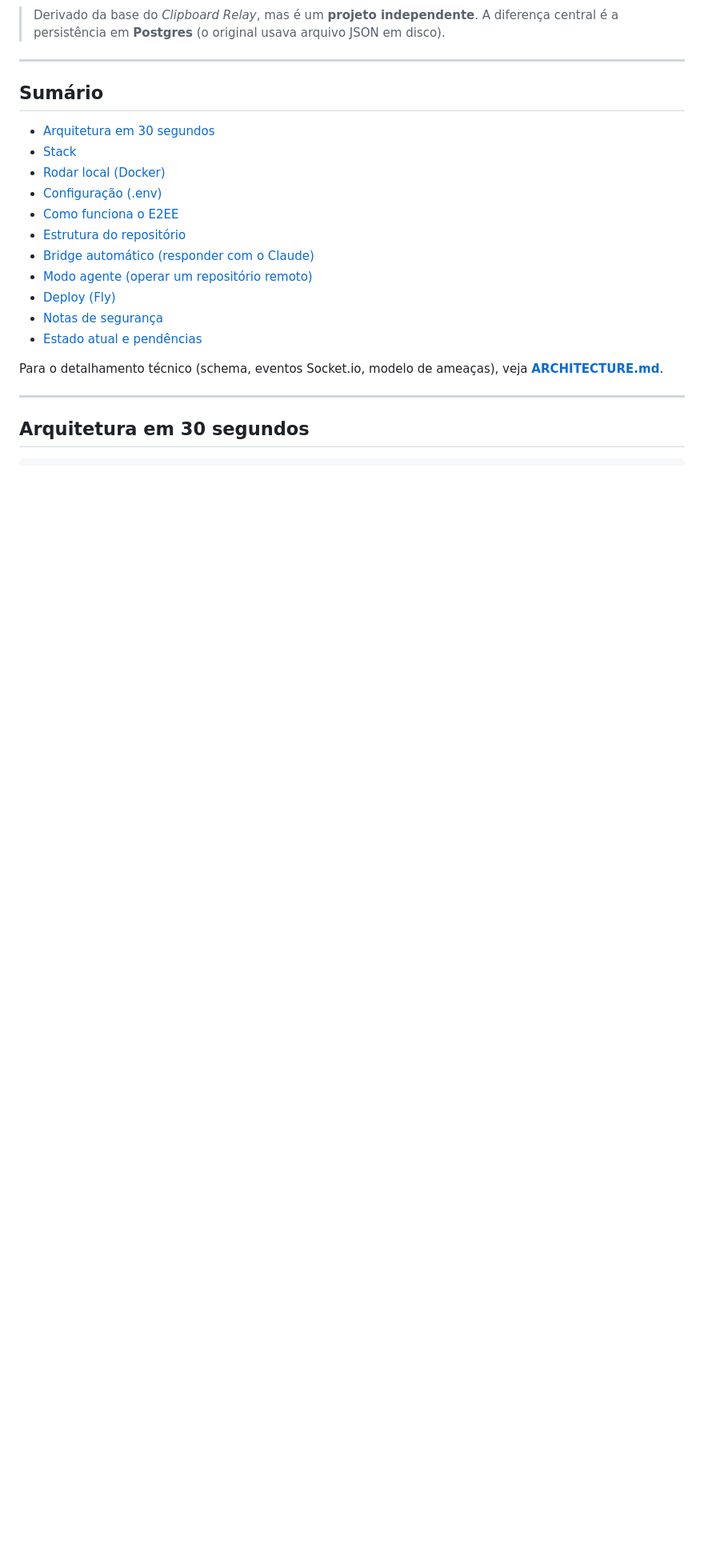
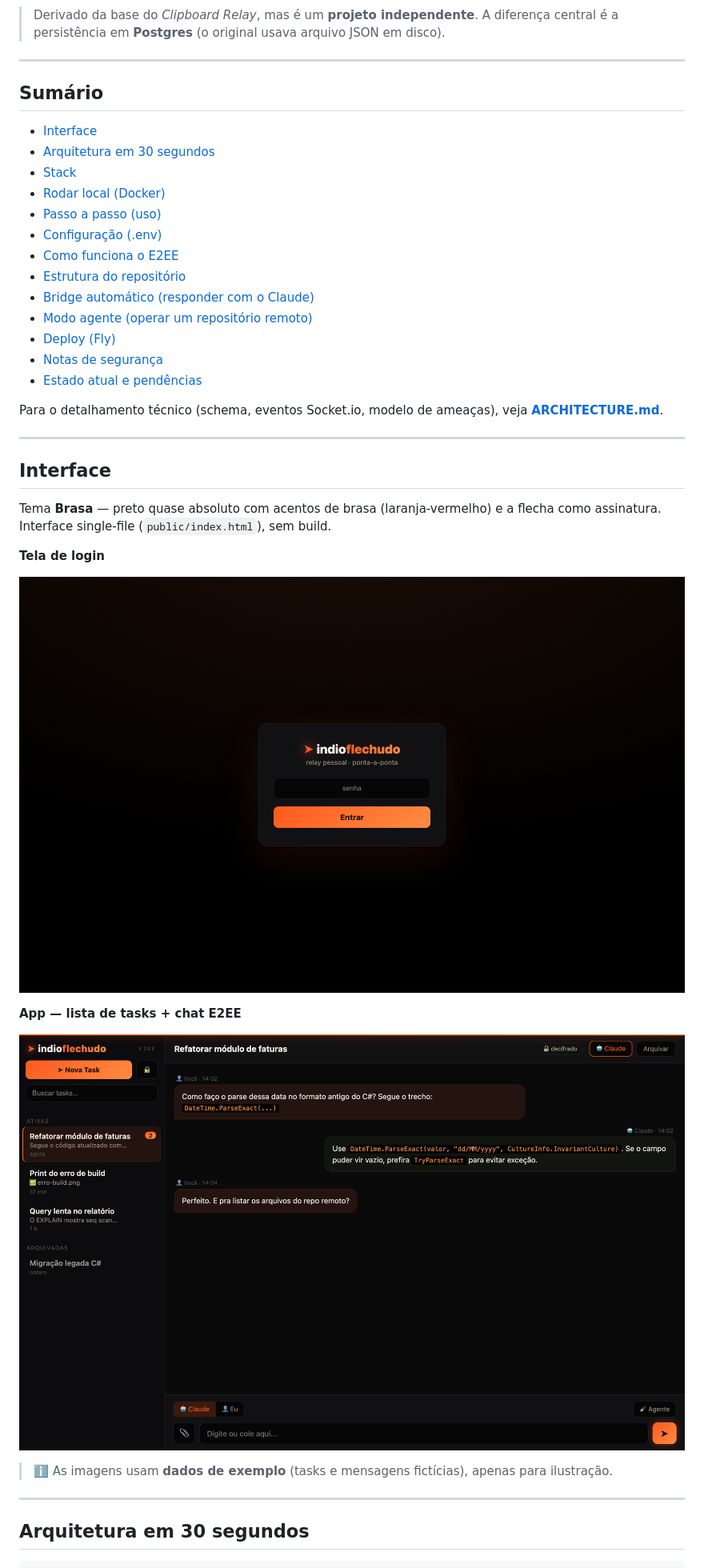
Before and after one commit to gleidsonbalcazar/indioflechudo, a Markdown page: README.md, the part around one of its changes. Shown at 80% size. Drawn GitHub-style; pictures changed too: docs/screenshots/app-brasa.png (added), docs/screenshots/login-brasa.png (added); blank space fills up the shorter version.

```diff
--- a/README.md
+++ b/README.md
@@ -16,9 +16,11 @@ ciphertext trafega e é persistido.
 
 ## Sumário
 
+- [Interface](#interface)
 - [Arquitetura em 30 segundos](#arquitetura-em-30-segundos)
 - [Stack](#stack)
 - [Rodar local (Docker)](#rodar-local-docker)
+- [Passo a passo (uso)](#passo-a-passo-uso)
 - [Configuração (.env)](#configuração-env)
 - [Como funciona o E2EE](#como-funciona-o-e2ee)
 - [Estrutura do repositório](#estrutura-do-repositório)
@@ -30,6 +32,24 @@ ciphertext trafega e é persistido.
 
 Para o detalhamento técnico (schema, eventos Socket.io, modelo de ameaças),
 veja **[ARCHITECTURE.md](./ARCHITECTURE.md)**.
+
+---
+
+## Interface
+
+Tema **Brasa** — preto quase absoluto com acentos de brasa (laranja-vermelho) e a
+flecha como assinatura. Interface single-file (`public/index.html`), sem build.
+
+**Tela de login**
+
+![Tela de login do indioflechudo](docs/screenshots/login-brasa.png)
+
+**App — lista de tasks + chat E2EE**
+
+![Interface principal do indioflechudo](docs/screenshots/app-brasa.png)
+
+> ℹ️ As imagens usam **dados de exemplo** (tasks e mensagens fictícias), apenas
+> para ilustração.
 
 ---
 
```
Also changed, not shown: other parts of README.md (+30 -0 lines), 7 other files.
